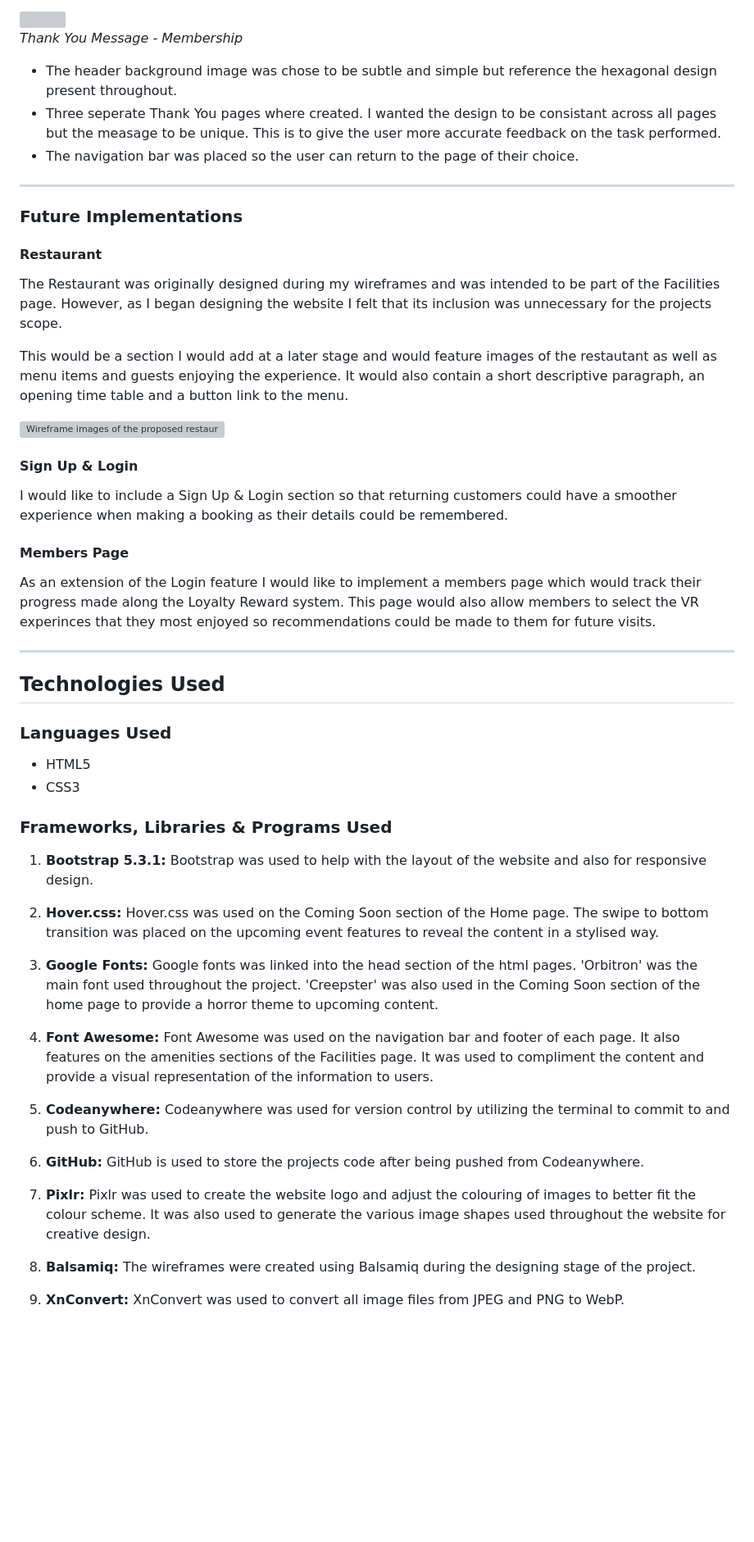
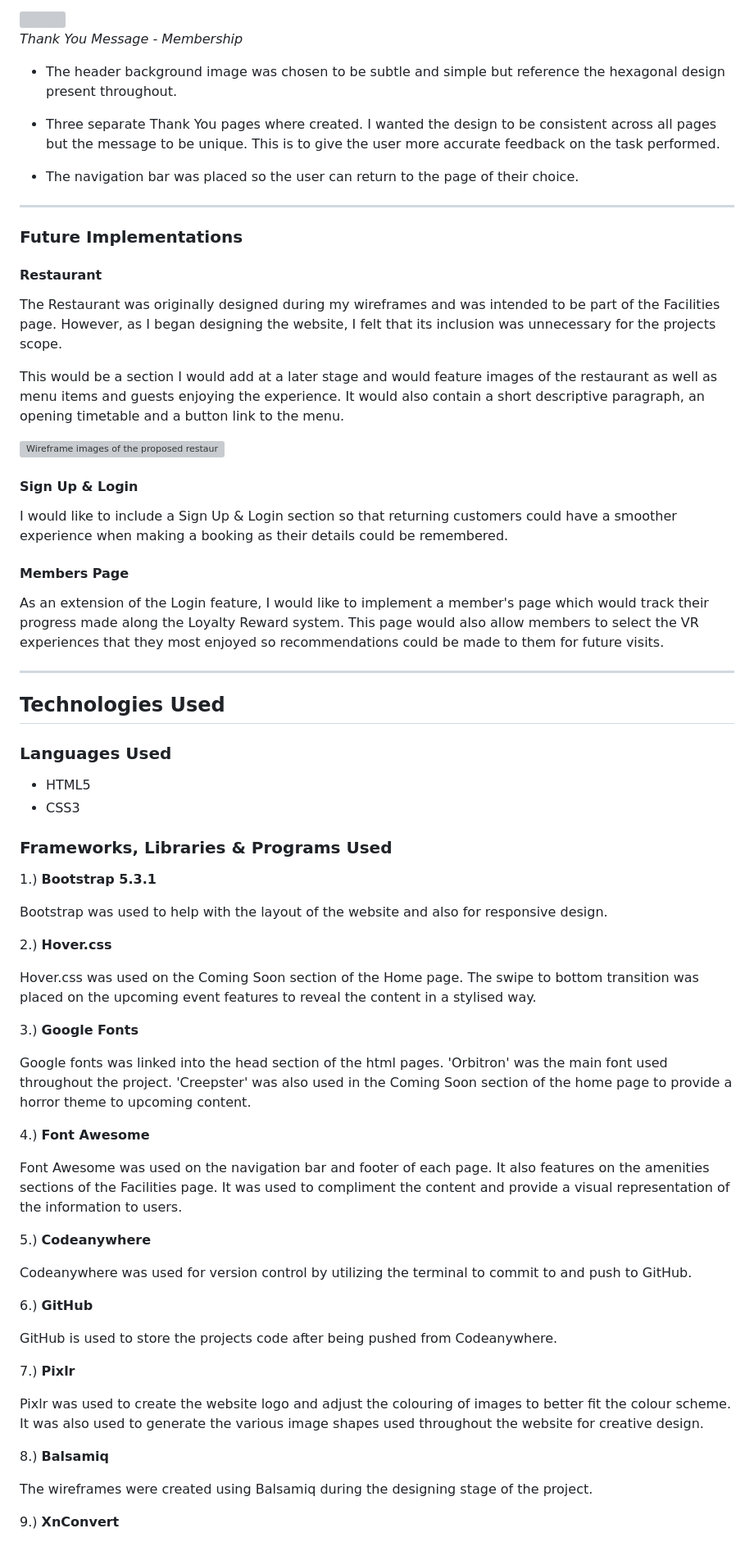
Before and after one commit to AndyWright360/Milestone-Project-1, a Markdown page: README.md, the part around one of its changes. Shown at 82% size. GitHub-like rendering; folded sections open; blank space fills up the shorter version; grey boxes are pictures that could not be loaded.

Commit message:
Spell check README.md

```diff
--- a/README.md
+++ b/README.md
@@ -743,8 +797,10 @@ All wireframes were created using Balsamiq for the following screen sizes:
 
 </details>
 
-- The header background image was chose to be subtle and simple but reference the hexagonal design present throughout.
-- Three seperate Thank You pages where created. I wanted the design to be consistant across all pages but the measage to be unique. This is to give the user more accurate feedback on the task performed.
+- The header background image was chosen to be subtle and simple but reference the hexagonal design present throughout.
+
+- Three separate Thank You pages where created. I wanted the design to be consistent across all pages but the message to be unique. This is to give the user more accurate feedback on the task performed.
+
 - The navigation bar was placed so the user can return to the page of their choice.
 
 ---
@@ -753,9 +809,9 @@ All wireframes were created using Balsamiq for the following screen sizes:
 
 #### **Restaurant**
 
-The Restaurant was originally designed during my wireframes and was intended to be part of the Facilities page. However, as I began designing the website I felt that its inclusion was unnecessary for the projects scope.
+The Restaurant was originally designed during my wireframes and was intended to be part of the Facilities page. However, as I began designing the website, I felt that its inclusion was unnecessary for the projects scope.
 
-This would be a section I would add at a later stage and would feature images of the restautant as well as menu items and guests enjoying the experience. It would also contain a short descriptive paragraph, an opening time table and a button link to the menu.
+This would be a section I would add at a later stage and would feature images of the restaurant as well as menu items and guests enjoying the experience. It would also contain a short descriptive paragraph, an opening timetable and a button link to the menu.
 
 ![Wireframe images of the proposed restaurant section](assets/images/readme/restaurant.jpg)
 
@@ -765,7 +821,7 @@ I would like to include a Sign Up & Login section so that returning customers co
 
 #### **Members Page**
 
-As an extension of the Login feature I would like to implement a members page which would track their progress made along the Loyalty Reward system. This page would also allow members to select the VR experinces that they most enjoyed so recommendations could be made to them for future visits.
+As an extension of the Login feature, I would like to implement a member's page which would track their progress made along the Loyalty Reward system. This page would also allow members to select the VR experiences that they most enjoyed so recommendations could be made to them for future visits.
 
 ---
 
@@ -778,30 +834,39 @@ As an extension of the Login feature I would like to implement a members page wh
 
 ### **Frameworks, Libraries & Programs Used**
 
-1. **Bootstrap 5.3.1:**
+1.) **Bootstrap 5.3.1**
+
 Bootstrap was used to help with the layout of the website and also for responsive design.
 
-2. **Hover.css:**
+2.) **Hover.css**
+
 Hover.css was used on the Coming Soon section of the Home page. The swipe to bottom transition was placed on the upcoming event features to reveal the content in a stylised way.
 
-3. **Google Fonts:**
+3.) **Google Fonts**
+
 Google fonts was linked into the head section of the html pages. 'Orbitron' was the main font used throughout the project. 'Creepster' was also used in the Coming Soon section of the home page to provide a horror theme to upcoming content.
 
-4. **Font Awesome:**
+4.) **Font Awesome**
+
 Font Awesome was used on the navigation bar and footer of each page. It also features on the amenities sections of the Facilities page. It was used to compliment the content and provide a visual representation of the information to users.
 
-5. **Codeanywhere:**
+5.) **Codeanywhere**
+
 Codeanywhere was used for version control by utilizing the terminal to commit to and push to GitHub.
 
-6. **GitHub:**
+6.) **GitHub**
+
 GitHub is used to store the projects code after being pushed from Codeanywhere.
 
-7. **Pixlr:**
+7.) **Pixlr**
+
 Pixlr was used to create the website logo and adjust the colouring of images to better fit the colour scheme. It was also used to generate the various image shapes used throughout the website for creative design.
 
-8. **Balsamiq:**
+8.) **Balsamiq**
+
 The wireframes were created using Balsamiq during the designing stage of the project.
 
-9. **XnConvert:**
+9.) **XnConvert**
+
 XnConvert was used to convert all image files from JPEG and PNG to WebP.
 
```
Also changed, not shown: other parts of README.md (+169 -64 lines).
